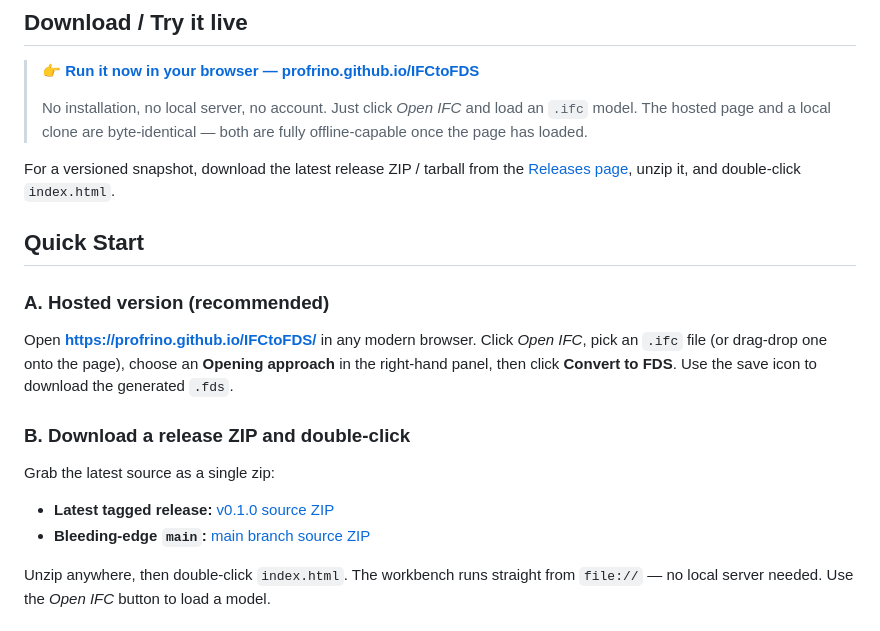
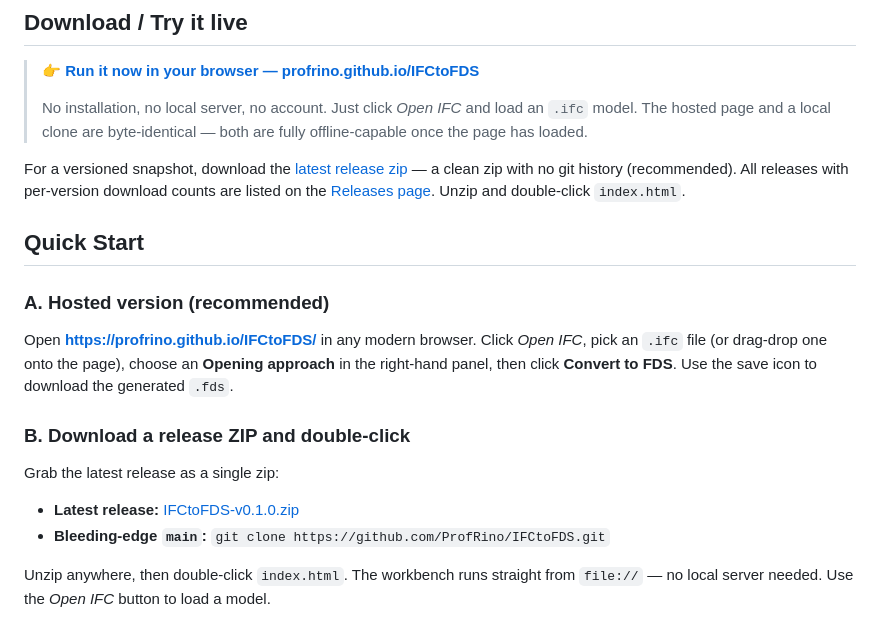
Before and after one commit to ProfRino/IFCtoFDS, a Markdown page: README.md, the part around the change. Drawn GitHub-style.

Commit message:
README: point downloads at the release asset zip
The auto-generated source archives are not counted by GitHub's download
statistics; route readers to the uploaded release asset instead, matching
fds-viewer.

Co-Authored-By: Claude Fable 5 <noreply@anthropic.com>

```diff
--- a/README.md
+++ b/README.md
@@ -67,9 +67,11 @@ workbench runs from a single `index.html` and a folder of static `.js` modules.
 > an `.ifc` model. The hosted page and a local clone are byte-identical — both
 > are fully offline-capable once the page has loaded.
 
-For a versioned snapshot, download the latest release ZIP / tarball from the
-[Releases page](https://github.com/ProfRino/IFCtoFDS/releases/latest), unzip
-it, and double-click `index.html`.
+For a versioned snapshot, download the [latest release zip](https://github.com/ProfRino/IFCtoFDS/releases/latest)
+— a clean zip with no git history (recommended). All releases with
+per-version download counts are listed on the
+[Releases page](https://github.com/ProfRino/IFCtoFDS/releases). Unzip and
+double-click `index.html`.
 
 ## Quick Start
 
@@ -82,10 +84,10 @@ Use the save icon to download the generated `.fds`.
 
 ### B. Download a release ZIP and double-click
 
-Grab the latest source as a single zip:
+Grab the latest release as a single zip:
 
-* **Latest tagged release:** [v0.1.0 source ZIP](https://github.com/ProfRino/IFCtoFDS/archive/refs/tags/v0.1.0.zip)
-* **Bleeding-edge `main`:** [main branch source ZIP](https://github.com/ProfRino/IFCtoFDS/archive/refs/heads/main.zip)
+* **Latest release:** [IFCtoFDS-v0.1.0.zip](https://github.com/ProfRino/IFCtoFDS/releases/download/v0.1.0/IFCtoFDS-v0.1.0.zip)
+* **Bleeding-edge `main`:** `git clone https://github.com/ProfRino/IFCtoFDS.git`
 
 Unzip anywhere, then double-click `index.html`. The workbench runs straight
 from `file://` — no local server needed. Use the *Open IFC* button to load a
```
